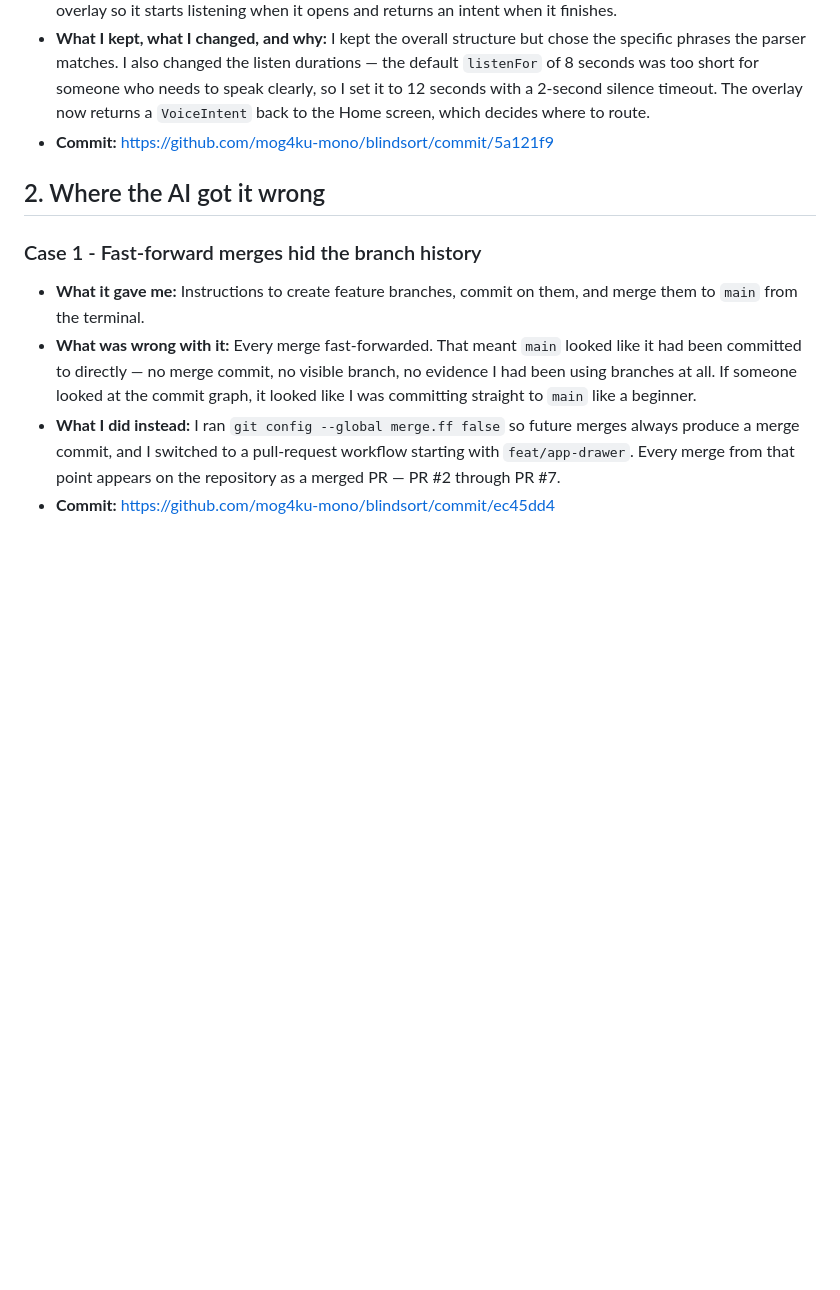
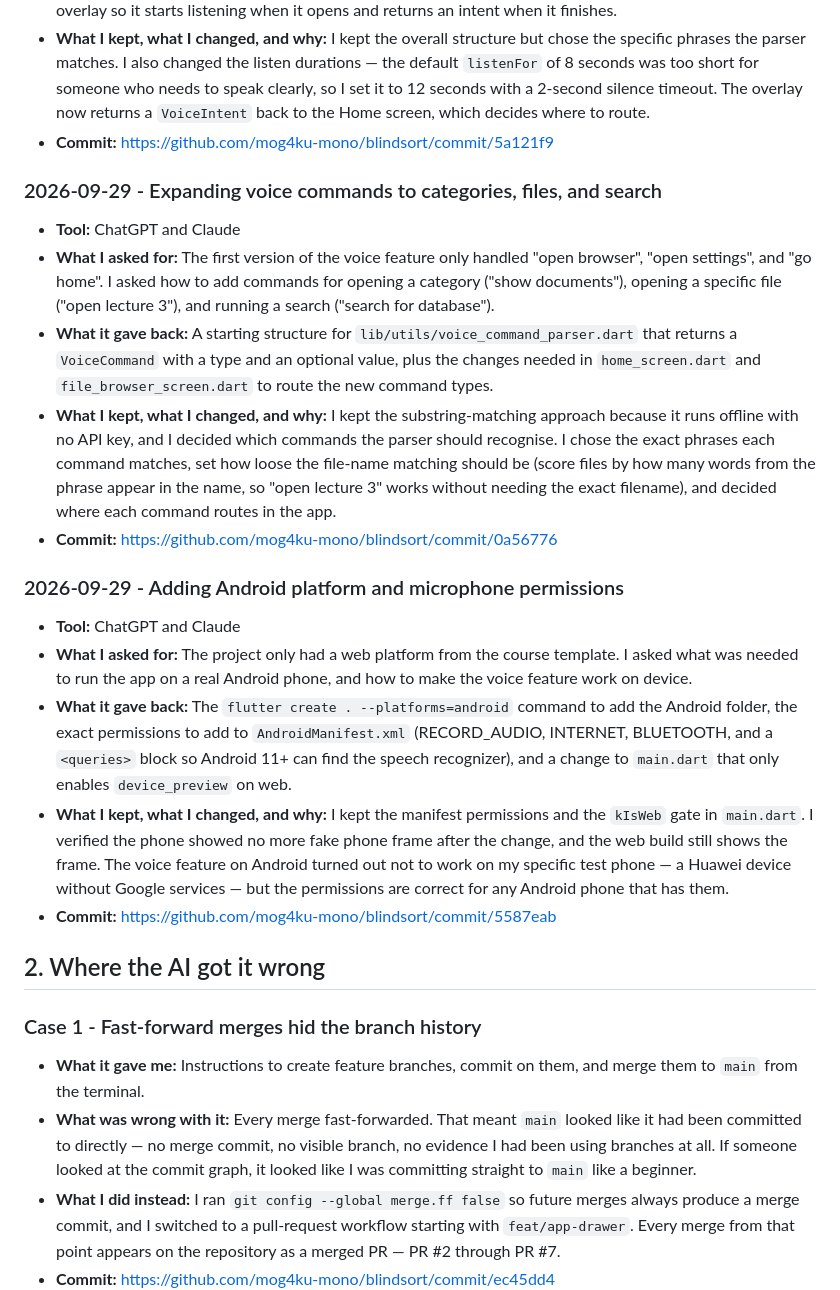
Before and after one commit to mog4ku-mono/blindsort, a Markdown page: AI-USAGE.md, the part around one of its changes. Drawn GitHub-style; blank space fills up the shorter version.

```diff
--- a/AI-USAGE.md
+++ b/AI-USAGE.md
@@ -73,6 +73,22 @@ looks exactly like what it is.
 - **What I kept, what I changed, and why:** I kept the overall structure but chose the specific phrases the parser matches. I also changed the listen durations — the default `listenFor` of 8 seconds was too short for someone who needs to speak clearly, so I set it to 12 seconds with a 2-second silence timeout. The overlay now returns a `VoiceIntent` back to the Home screen, which decides where to route.
 - **Commit:** https://github.com/mog4ku-mono/blindsort/commit/5a121f9
 
+### 2026-09-29 - Expanding voice commands to categories, files, and search
+
+- **Tool:** ChatGPT and Claude
+- **What I asked for:** The first version of the voice feature only handled "open browser", "open settings", and "go home". I asked how to add commands for opening a category ("show documents"), opening a specific file ("open lecture 3"), and running a search ("search for database").
+- **What it gave back:** A starting structure for `lib/utils/voice_command_parser.dart` that returns a `VoiceCommand` with a type and an optional value, plus the changes needed in `home_screen.dart` and `file_browser_screen.dart` to route the new command types.
+- **What I kept, what I changed, and why:** I kept the substring-matching approach because it runs offline with no API key, and I decided which commands the parser should recognise. I chose the exact phrases each command matches, set how loose the file-name matching should be (score files by how many words from the phrase appear in the name, so "open lecture 3" works without needing the exact filename), and decided where each command routes in the app.
+- **Commit:** https://github.com/mog4ku-mono/blindsort/commit/0a56776
+
+### 2026-09-29 - Adding Android platform and microphone permissions
+
+- **Tool:** ChatGPT and Claude
+- **What I asked for:** The project only had a web platform from the course template. I asked what was needed to run the app on a real Android phone, and how to make the voice feature work on device.
+- **What it gave back:** The `flutter create . --platforms=android` command to add the Android folder, the exact permissions to add to `AndroidManifest.xml` (RECORD_AUDIO, INTERNET, BLUETOOTH, and a `<queries>` block so Android 11+ can find the speech recognizer), and a change to `main.dart` that only enables `device_preview` on web.
+- **What I kept, what I changed, and why:** I kept the manifest permissions and the `kIsWeb` gate in `main.dart`. I verified the phone showed no more fake phone frame after the change, and the web build still shows the frame. The voice feature on Android turned out not to work on my specific test phone — a Huawei device without Google services — but the permissions are correct for any Android phone that has them.
+- **Commit:** https://github.com/mog4ku-mono/blindsort/commit/5587eab
+
 ## 2. Where the AI got it wrong
 
 ### Case 1 - Fast-forward merges hid the branch history
```
Also changed, not shown: other parts of AI-USAGE.md (+8 -3 lines).
